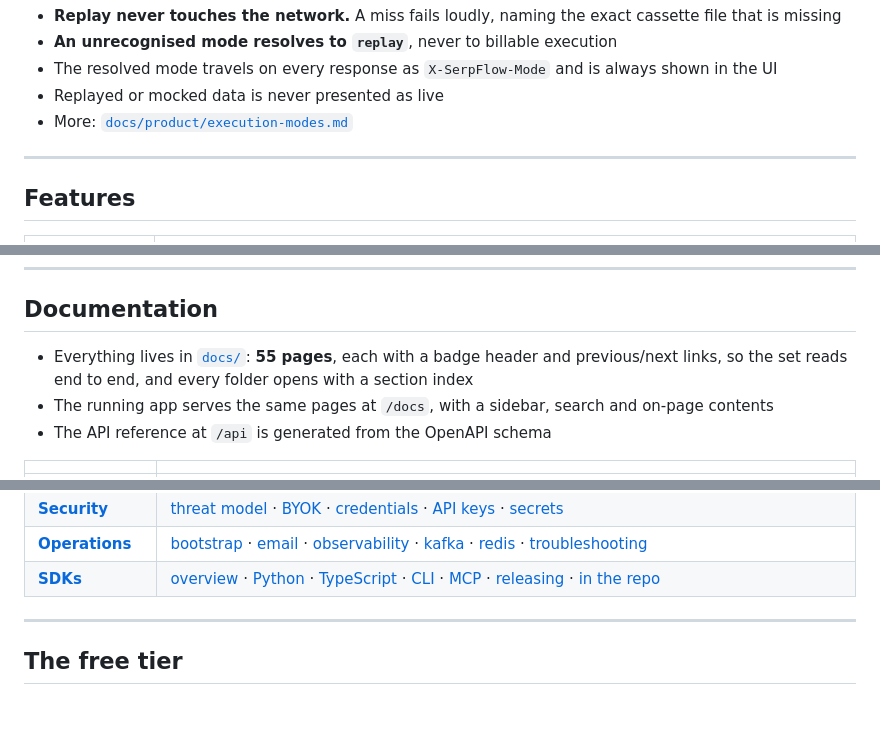
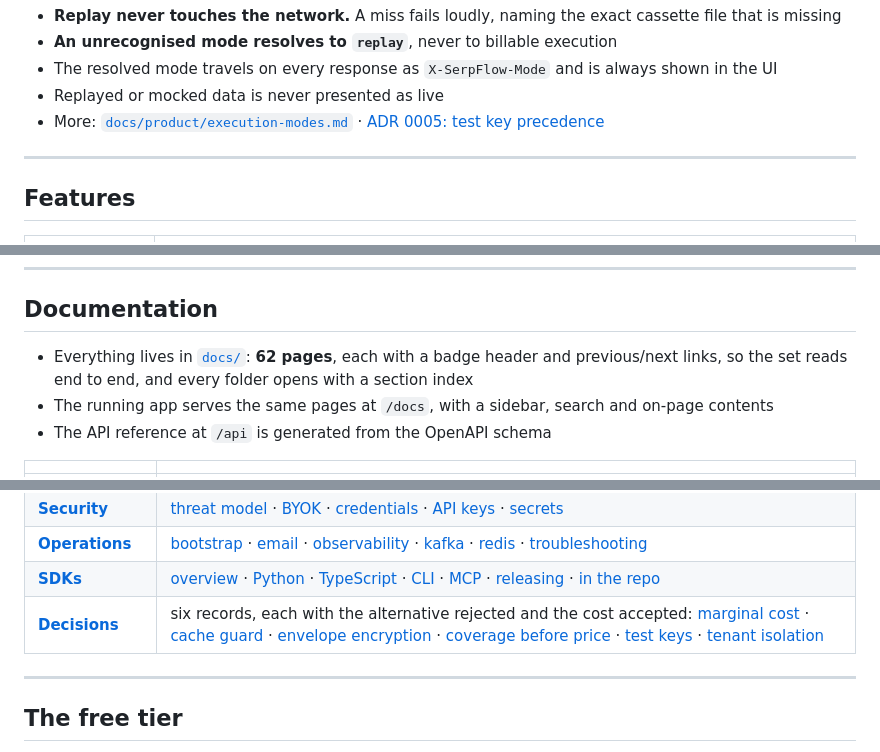
Before and after one commit to Madhur-Prakash/SerpFlow, a Markdown page: README.md, 3 parts joined by grey strips. GitHub-like rendering; blank space fills up the shorter version.

```diff
--- a/README.md
+++ b/README.md
@@ -365,7 +363,7 @@ Most specific wins. Rule 1 is enforced in [`serpapi/__init__.py`](backend/app/in
 - **An unrecognised mode resolves to `replay`**, never to billable execution
 - The resolved mode travels on every response as `X-SerpFlow-Mode` and is always shown in the UI
 - Replayed or mocked data is never presented as live
-- More: [`docs/product/execution-modes.md`](docs/product/execution-modes.md)
+- More: [`docs/product/execution-modes.md`](docs/product/execution-modes.md) · [ADR 0005: test key precedence](docs/adr/0005-test-key-mode-precedence.md)
 
 ---
 
@@ -652,7 +650,7 @@ make test-e2e         # includes the thesis assertion
 
 ## Documentation
 
-- Everything lives in [`docs/`](docs/README.md): **55 pages**, each with a badge header and previous/next links, so the set reads end to end, and every folder opens with a section index
+- Everything lives in [`docs/`](docs/README.md): **62 pages**, each with a badge header and previous/next links, so the set reads end to end, and every folder opens with a section index
 - The running app serves the same pages at `/docs`, with a sidebar, search and on-page contents
 - The API reference at `/api` is generated from the OpenAPI schema
 
@@ -666,6 +664,7 @@ make test-e2e         # includes the thesis assertion
 | **[Security](docs/security/README.md)** | [threat model](docs/security/threat-model.md) · [BYOK](docs/security/byok.md) · [credentials](docs/security/credentials.md) · [API keys](docs/security/api-keys.md) · [secrets](docs/security/secrets.md) |
 | **[Operations](docs/operations/README.md)** | [bootstrap](docs/operations/bootstrap.md) · [email](docs/operations/email.md) · [observability](docs/operations/observability.md) · [kafka](docs/operations/kafka.md) · [redis](docs/operations/redis.md) · [troubleshooting](docs/operations/troubleshooting.md) |
 | **[SDKs](docs/sdks/README.md)** | [overview](docs/sdks/overview.md) · [Python](docs/sdks/python.md) · [TypeScript](docs/sdks/typescript.md) · [CLI](docs/sdks/cli.md) · [MCP](docs/sdks/mcp.md) · [releasing](docs/sdks/releasing.md) · [in the repo](sdk/README.md) |
+| **[Decisions](docs/adr/README.md)** | six records, each with the alternative rejected and the cost accepted: [marginal cost](docs/adr/0001-marginal-cost-replanning.md) · [cache guard](docs/adr/0002-deterministic-semantic-guard.md) · [envelope encryption](docs/adr/0003-envelope-encryption.md) · [coverage before price](docs/adr/0004-coverage-before-price.md) · [test keys](docs/adr/0005-test-key-mode-precedence.md) · [tenant isolation](docs/adr/0006-rls-plus-application-guards.md) |
 
 ---
 
```
Also changed, not shown: other parts of README.md (+4 -6 lines).
